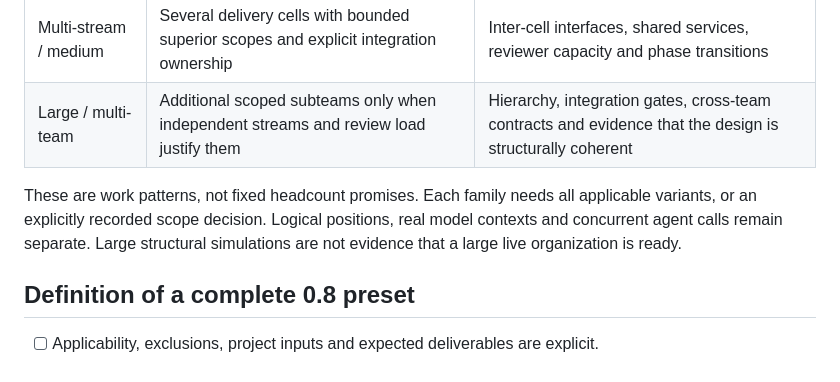
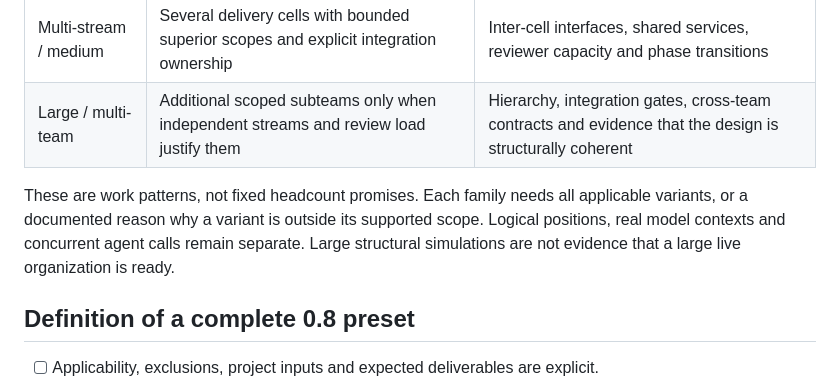
Before and after one commit to brkDOTstl/Hakengaisya, a Markdown page: ROADMAP.md, the part around the change. GitHub-like rendering.

Commit message:
docs: preserve existing scale coverage requirements

```diff
--- a/ROADMAP.md
+++ b/ROADMAP.md
@@ -150,7 +150,7 @@ Education and standalone artistic production remain deferred. A game preset may
 | Multi-stream / medium | Several delivery cells with bounded superior scopes and explicit integration ownership | Inter-cell interfaces, shared services, reviewer capacity and phase transitions |
 | Large / multi-team | Additional scoped subteams only when independent streams and review load justify them | Hierarchy, integration gates, cross-team contracts and evidence that the design is structurally coherent |
 
-These are work patterns, not fixed headcount promises. Each family needs all applicable variants, or an explicitly recorded scope decision. Logical positions, real model contexts and concurrent agent calls remain separate. Large structural simulations are not evidence that a large live organization is ready.
+These are work patterns, not fixed headcount promises. Each family needs all applicable variants, or a documented reason why a variant is outside its supported scope. Logical positions, real model contexts and concurrent agent calls remain separate. Large structural simulations are not evidence that a large live organization is ready.
 
 ## Definition of a complete 0.8 preset
 
```
